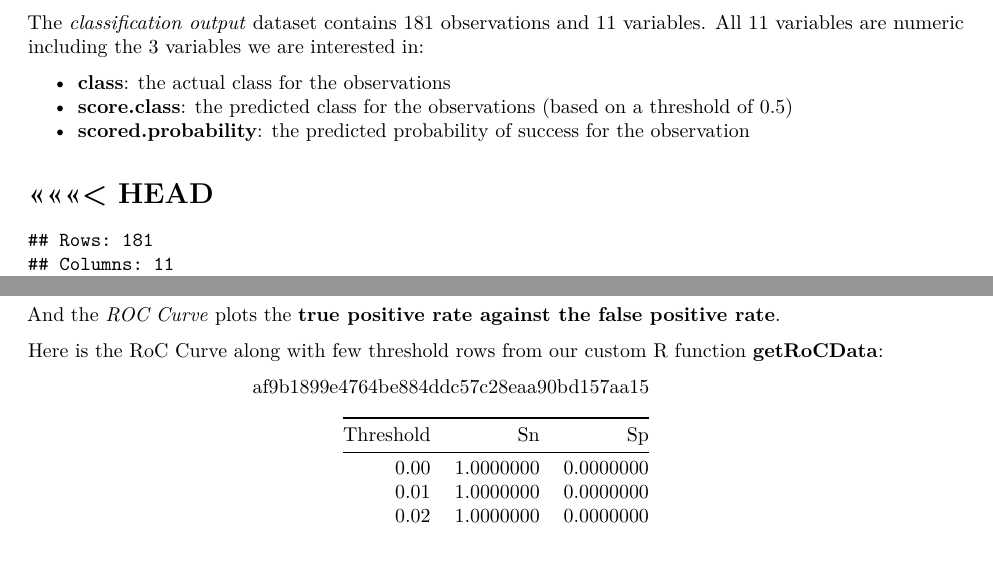
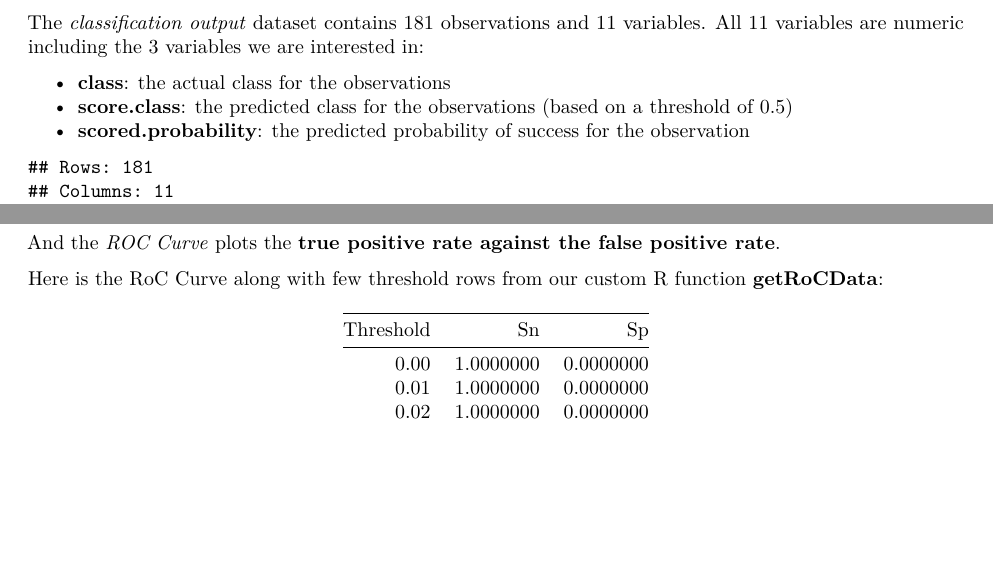
Before and after one commit to Nguyver/DATA621, an R Markdown document (HW2/CT4-HW2.Rmd): two parts of pages 1 and 3 of 12 before the commit and two parts of pages 1 and 3 of 11 after it, joined at a grey line, cut so that both start at the same text, the shorter picture padded with empty space. Rendered offline with R 4.5, knitr and Pandoc, then LaTeX, with nearby package versions.

Commit message:
Final Version

````diff
--- a/HW2/CT4-HW2.Rmd
+++ b/HW2/CT4-HW2.Rmd
@@ -33,8 +33,6 @@ The *classification output* dataset contains 181 observations and 11 variables.
 - **score.class**: the predicted class for the observations (based on a threshold of 0.5)
 - **scored.probability**: the predicted probability of success for the observation
 
-<<<<<<< HEAD
-=======
 ```{r}
 classification.orig  <- read.csv("https://raw.githubusercontent.com/Nguyver/DATA621-HW/master/HW2/classification-output-data.csv", header=TRUE, sep=",", stringsAsFactors = FALSE)
 ```
@@ -186,7 +184,6 @@ And the *ROC Curve* plots the **true positive rate against the false positive ra
 Here is the RoC Curve along with few threshold rows from our custom R function **getRoCData**:
 
 
->>>>>>> af9b1899e4764be884ddc57c28eaa90bd157aa15
 ```{r}
 getRoCData <- function(data)
 {
````
